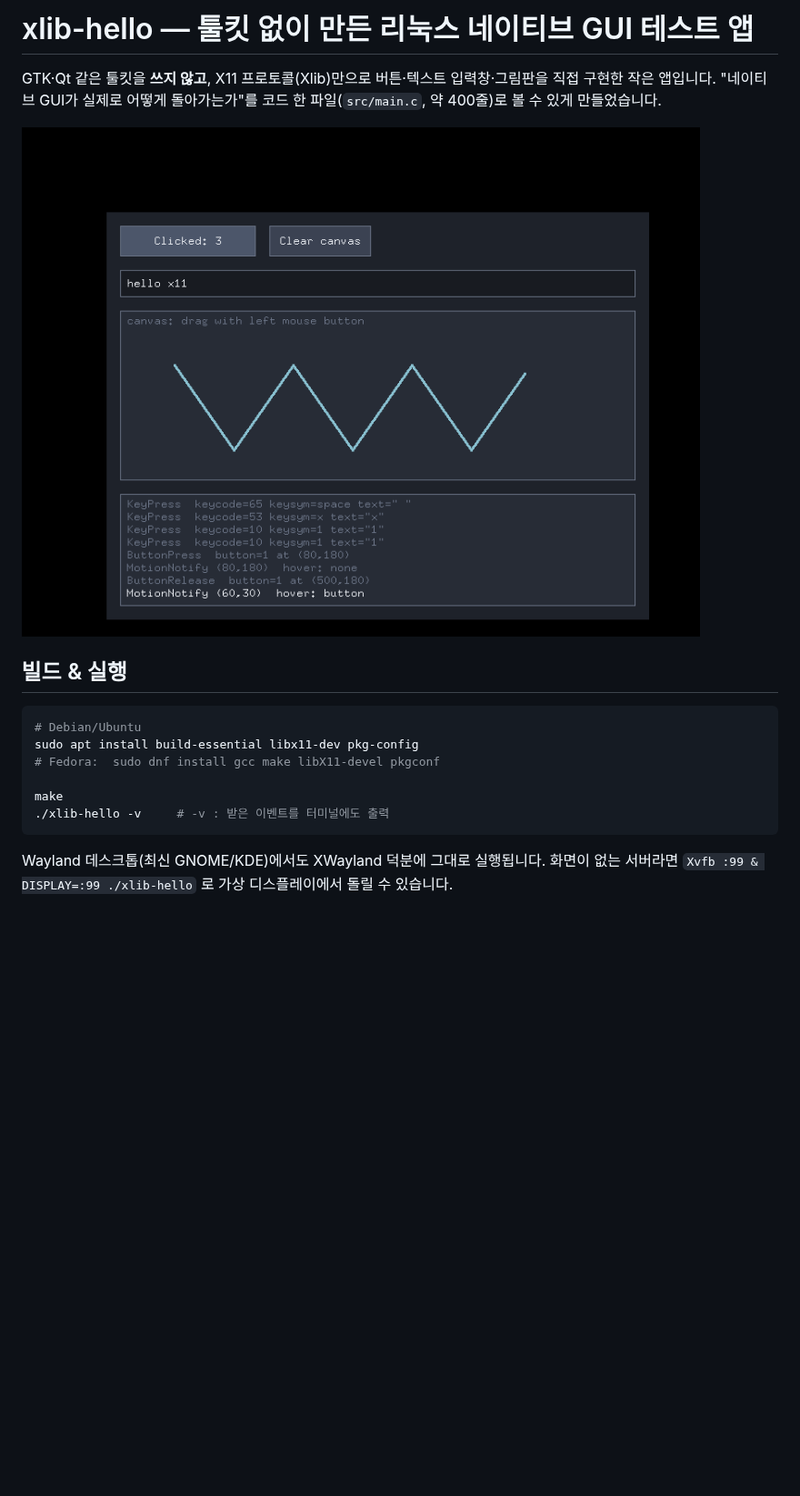
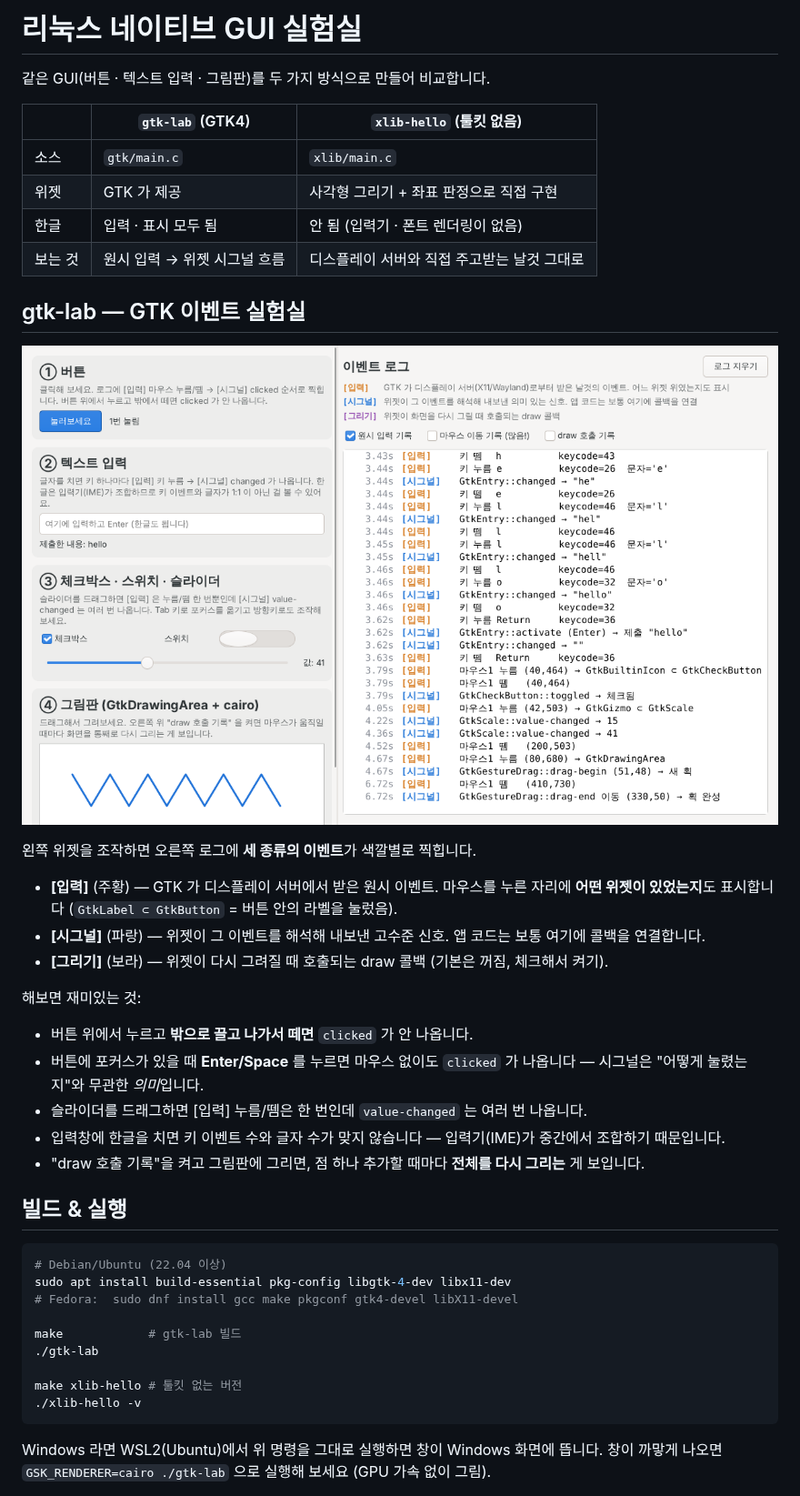
Before and after one commit to moonjuhyun123/linuxGui, a Markdown page: README.md, the part around one of its changes. Shown at 91% size. GitHub-like rendering; pictures changed too: docs/gtk-lab.png (added); blank space fills up the shorter version.

````diff
--- a/README.md
+++ b/README.md
@@ -1,21 +1,46 @@
-# xlib-hello — 툴킷 없이 만든 리눅스 네이티브 GUI 테스트 앱
+# 리눅스 네이티브 GUI 실험실
 
-GTK·Qt 같은 툴킷을 **쓰지 않고**, X11 프로토콜(Xlib)만으로 버튼·텍스트 입력창·그림판을 직접 구현한 작은 앱입니다.
-"네이티브 GUI가 실제로 어떻게 돌아가는가"를 코드 한 파일(`src/main.c`, 약 400줄)로 볼 수 있게 만들었습니다.
+같은 GUI(버튼 · 텍스트 입력 · 그림판)를 두 가지 방식으로 만들어 비교합니다.
 
-![screenshot](docs/screenshot.png)
+| | `gtk-lab` (GTK4) | `xlib-hello` (툴킷 없음) |
+|---|---|---|
+| 소스 | `gtk/main.c` | `xlib/main.c` |
+| 위젯 | GTK 가 제공 | 사각형 그리기 + 좌표 판정으로 직접 구현 |
+| 한글 | 입력 · 표시 모두 됨 | 안 됨 (입력기 · 폰트 렌더링이 없음) |
+| 보는 것 | 원시 입력 → 위젯 시그널 흐름 | 디스플레이 서버와 직접 주고받는 날것 그대로 |
+
+## gtk-lab — GTK 이벤트 실험실
+
+![gtk-lab](docs/gtk-lab.png)
+
+왼쪽 위젯을 조작하면 오른쪽 로그에 **세 종류의 이벤트**가 색깔별로 찍힙니다.
+
+- <b>[입력]</b> (주황) — GTK 가 디스플레이 서버에서 받은 원시 이벤트. 마우스를 누른 자리에 **어떤 위젯이 있었는지**도 표시합니다 (`GtkLabel ⊂ GtkButton` = 버튼 안의 라벨을 눌렀음).
+- <b>[시그널]</b> (파랑) — 위젯이 그 이벤트를 해석해 내보낸 고수준 신호. 앱 코드는 보통 여기에 콜백을 연결합니다.
+- <b>[그리기]</b> (보라) — 위젯이 다시 그려질 때 호출되는 draw 콜백 (기본은 꺼짐, 체크해서 켜기).
+
+해보면 재미있는 것:
+
+- 버튼 위에서 누르고 **밖으로 끌고 나가서 떼면** `clicked` 가 안 나옵니다.
+- 버튼에 포커스가 있을 때 **Enter/Space** 를 누르면 마우스 없이도 `clicked` 가 나옵니다 — 시그널은 "어떻게 눌렸는지"와 무관한 *의미*입니다.
+- 슬라이더를 드래그하면 [입력] 누름/뗌은 한 번인데 `value-changed` 는 여러 번 나옵니다.
+- 입력창에 한글을 치면 키 이벤트 수와 글자 수가 맞지 않습니다 — 입력기(IME)가 중간에서 조합하기 때문입니다.
+- "draw 호출 기록"을 켜고 그림판에 그리면, 점 하나 추가할 때마다 **전체를 다시 그리는** 게 보입니다.
 
 ## 빌드 & 실행
 
 ```bash
-# Debian/Ubuntu
-sudo apt install build-essential libx11-dev pkg-config
-# Fedora:  sudo dnf install gcc make libX11-devel pkgconf
+# Debian/Ubuntu (22.04 이상)
+sudo apt install build-essential pkg-config libgtk-4-dev libx11-dev
+# Fedora:  sudo dnf install gcc make pkgconf gtk4-devel libX11-devel
 
-make
-./xlib-hello -v     # -v : 받은 이벤트를 터미널에도 출력
+make            # gtk-lab 빌드
+./gtk-lab
+
+make xlib-hello # 툴킷 없는 버전
+./xlib-hello -v
 ```
 
-Wayland 데스크톱(최신 GNOME/KDE)에서도 XWayland 덕분에 그대로 실행됩니다.
-화면이 없는 서버라면 `Xvfb :99 & DISPLAY=:99 ./xlib-hello` 로 가상 디스플레이에서 돌릴 수 있습니다.
+Windows 라면 WSL2(Ubuntu)에서 위 명령을 그대로 실행하면 창이 Windows 화면에 뜹니다.
+창이 까맣게 나오면 `GSK_RENDERER=cairo ./gtk-lab` 으로 실행해 보세요 (GPU 가속 없이 그림).
 
````
Also changed, not shown: other parts of README.md (+13 -9 lines), docs/xlib-hello.png (renamed from docs/screenshot.png), 5 other files.
